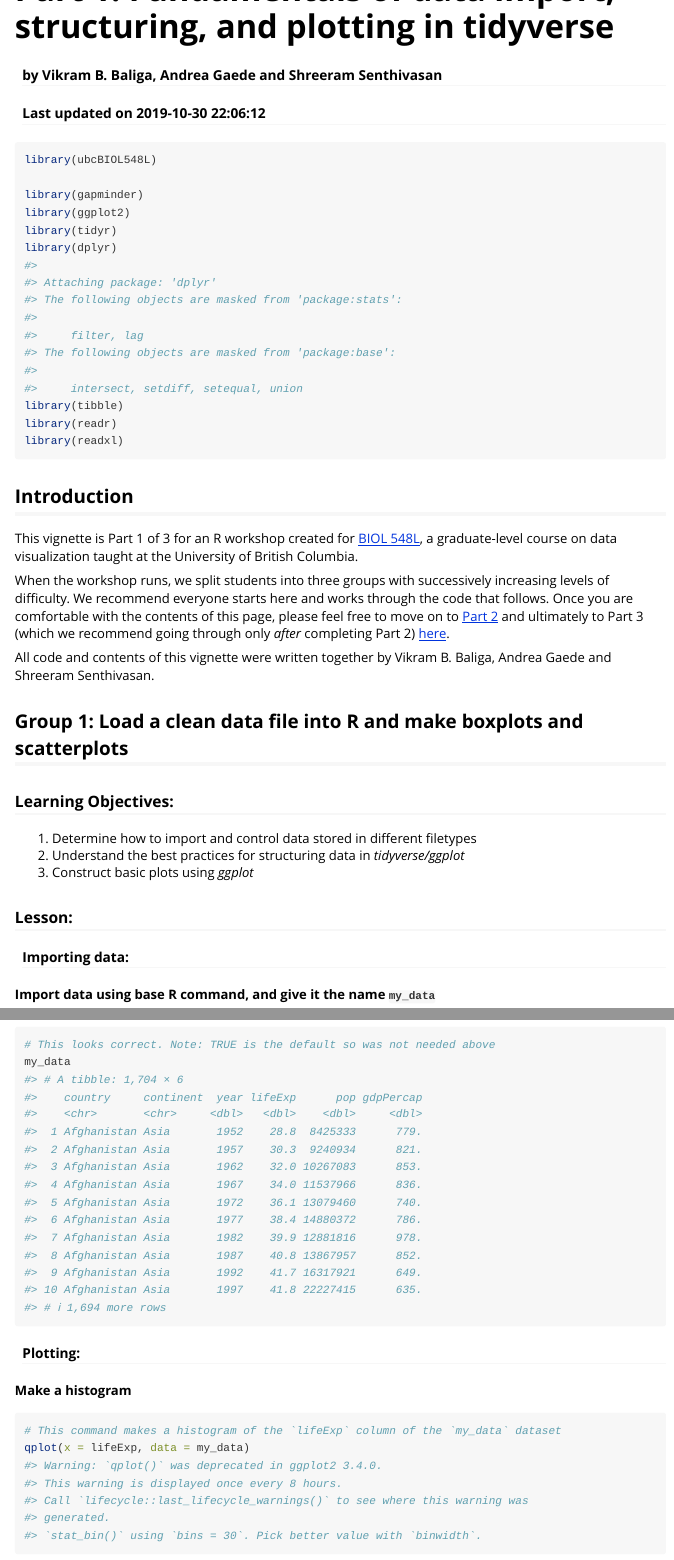
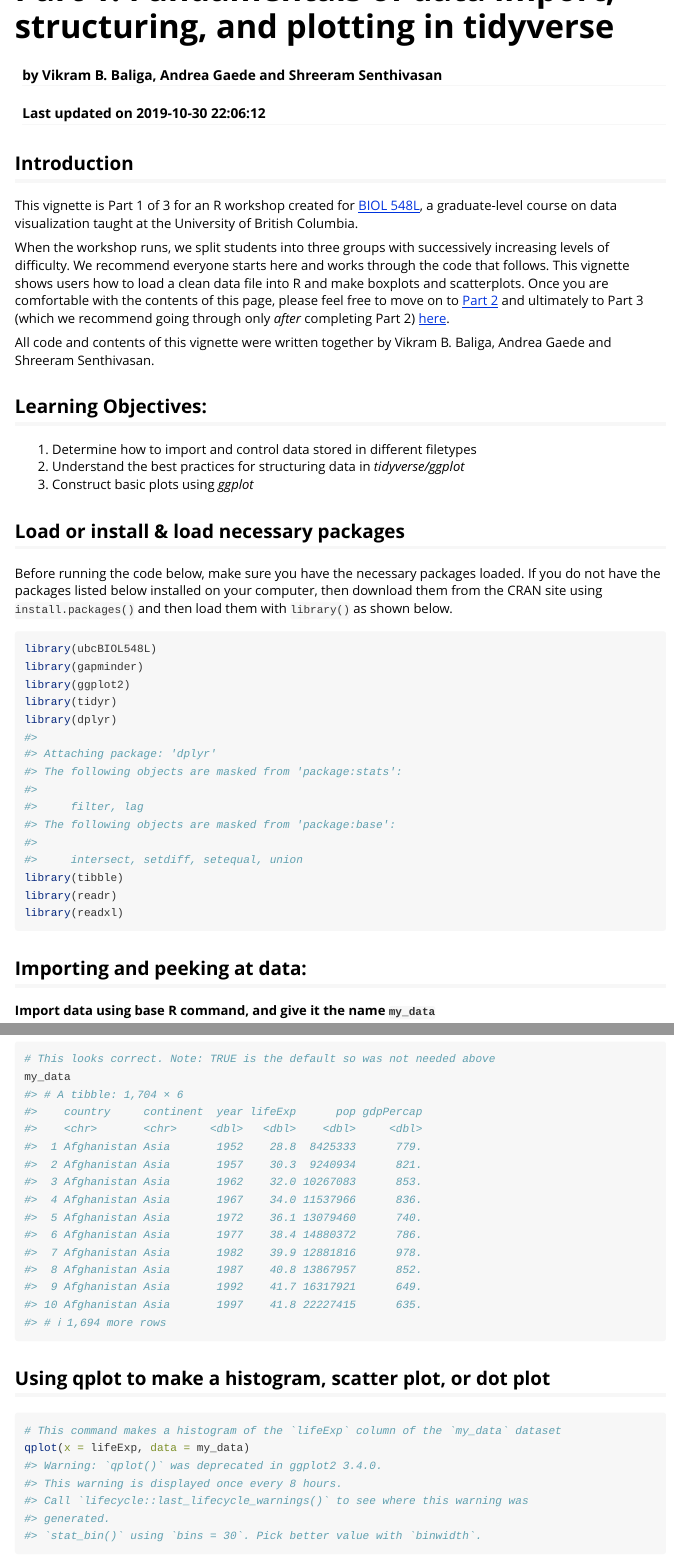
Before and after one commit to beep-boopR/ubcBIOL548L, an R Markdown document (vignettes/group-01_Fundamentals-data-wrangling-tidyverse.Rmd): the page in a window 1100 px wide, from its top, and a second part further down, joined at a grey line. Rendered offline with R 4.5, knitr and Pandoc, with nearby package versions; long lines of code are wrapped; the gapminder table comes from the copy in Python's plotly package.

Commit message:
contents for group 1

````diff
--- a/vignettes/group-01_Fundamentals-data-wrangling-tidyverse.Rmd
+++ b/vignettes/group-01_Fundamentals-data-wrangling-tidyverse.Rmd
@@ -14,20 +14,6 @@ knitr::opts_chunk$set(
   collapse = TRUE,
   comment = "#>"
 )
-```
-
-```{r setup}
-library(ubcBIOL548L)
-
-library(gapminder)
-library(ggplot2)
-library(tidyr)
-library(dplyr)
-library(tibble)
-library(readr)
-library(readxl)
-
-
 ```
 
 
@@ -51,8 +37,7 @@ Columbia.
 
 When the workshop runs, we split students into three groups with successively
 increasing levels of difficulty. We recommend everyone starts here and works
-through the code that follows. Once you are comfortable with the contents of
-this page, please feel free to move on to
+through the code that follows. This vignette shows users how to load a clean data file into R and make boxplots and scatterplots. Once you are comfortable with the contents of this page, please feel free to move on to
 [Part 2](https://beep-boopr.github.io/ubcBIOL548L/articles/group-02.html) and
 ultimately to Part 3 (which we recommend going through only *after* completing
 Part 2) [here](https://beep-boopr.github.io/ubcBIOL548L/articles/group-03.html).
@@ -60,15 +45,27 @@ Part 2) [here](https://beep-boopr.github.io/ubcBIOL548L/articles/group-03.html).
 All code and contents of this vignette were written together by Vikram B.
 Baliga, Andrea Gaede and Shreeram Senthivasan.
 
-## Group 1: Load a clean data file into R and make boxplots and scatterplots
 
-### Learning Objectives:
+## Learning Objectives:
 1. Determine how to import and control data stored in different filetypes
 2. Understand the best practices for structuring data in *tidyverse/ggplot*
 3. Construct basic plots using *ggplot*
 
-### Lesson:
-#### Importing data:
+## Load or install & load necessary packages
+Before running the code below, make sure you have the necessary packages loaded. If you do not have the packages listed below installed on your computer, then download them from the CRAN site using `install.packages()` and then load them with `library()` as shown below.
+
+```{r setup}
+library(ubcBIOL548L)
+library(gapminder)
+library(ggplot2)
+library(tidyr)
+library(dplyr)
+library(tibble)
+library(readr)
+library(readxl)
+```
+
+## Importing and peeking at data:
 **Import data using base R command, and give it the name `my_data`**
 ```{r}
 my_data <- read.csv("gapminder.csv")
@@ -147,8 +144,7 @@ my_data <- read_csv("gapminder.csv",col_names = TRUE)
 my_data
 ```
 
-#### Plotting:
-**Make a histogram**
+## Using qplot to make a histogram, scatter plot, or dot plot
 ```{r}
 # This command makes a histogram of the `lifeExp` column of the `my_data` dataset
 qplot(x = lifeExp, data = my_data)
````
Also changed, not shown: vignettes/group-01_Fundamentals-data-wrangling-tidyverse.Rmd (4 more changed lines).
